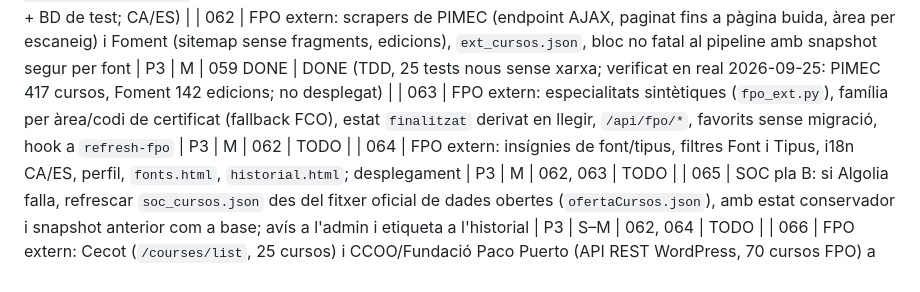
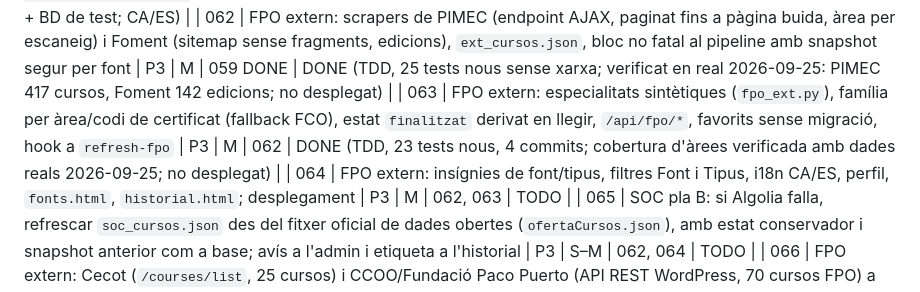
Before and after one commit to rogeraclaro/cercador-grausfp, a Markdown page: fp-cercador/plans/README.md, the part around the change. Rendered like a GitHub page.

Commit message:
docs(plans): marca el pla 063 com a DONE

```diff
--- a/fp-cercador/plans/README.md
+++ b/fp-cercador/plans/README.md
@@ -76,7 +76,7 @@ amb quins prerequisits i quins passos manuals calen al servidor.
 | 060 | FPO: tercer mode "Cursos FPO (Catalunya)" al cercador (filtres Família→Àrea→Especialitat + comarca→municipi), panell de detall, bloc a la fitxa dels C de pla antic, secció a `fonts.html` | P3 | M–L | 059 DONE | DONE (validat amb server local + snapshot SOC; 220 especialitats, dependents OK, panell amb cursos/centres/badges, deep-link `?mode=fpo&esp=`, bloc "També s'ofereix…" als C de pla antic amb ≥1 curs FPO, CA/ES; cap canvi de backend) |
 | 061 | FPO: favorits (especialitat + cursos, migracions 009/010), pestanya "Especialitats FPO" a perfil, targeta + refresc a admin | P3 | M | 059, 060 DONE | DONE (TDD backend: migracions 009/010, `/api/fpo/favorites*` amb sessió, `POST /api/admin/refresh-fpo` async + `GET /api/admin/fpo-status`; pestanya perfil + ganxo ⭐/checkbox al cercador + targeta admin; validat amb server local + BD de test; CA/ES) |
 | 062 | FPO extern: scrapers de PIMEC (endpoint AJAX, paginat fins a pàgina buida, àrea per escaneig) i Foment (sitemap sense fragments, edicions), `ext_cursos.json`, bloc no fatal al pipeline amb snapshot segur per font | P3 | M | 059 DONE | DONE (TDD, 25 tests nous sense xarxa; verificat en real 2026-09-25: PIMEC 417 cursos, Foment 142 edicions; no desplegat) |
-| 063 | FPO extern: especialitats sintètiques (`fpo_ext.py`), família per àrea/codi de certificat (fallback FCO), estat `finalitzat` derivat en llegir, `/api/fpo/*`, favorits sense migració, hook a `refresh-fpo` | P3 | M | 062 | TODO |
+| 063 | FPO extern: especialitats sintètiques (`fpo_ext.py`), família per àrea/codi de certificat (fallback FCO), estat `finalitzat` derivat en llegir, `/api/fpo/*`, favorits sense migració, hook a `refresh-fpo` | P3 | M | 062 | DONE (TDD, 23 tests nous, 4 commits; cobertura d'àrees verificada amb dades reals 2026-09-25; no desplegat) |
 | 064 | FPO extern: insígnies de font/tipus, filtres Font i Tipus, i18n CA/ES, perfil, `fonts.html`, `historial.html`; desplegament | P3 | M | 062, 063 | TODO |
 | 065 | SOC pla B: si Algolia falla, refrescar `soc_cursos.json` des del fitxer oficial de dades obertes (`ofertaCursos.json`), amb estat conservador i snapshot anterior com a base; avís a l'admin i etiqueta a l'historial | P3 | S–M | 062, 064 | TODO |
 | 066 | FPO extern: Cecot (`/courses/list`, 25 cursos) i CCOO/Fundació Paco Puerto (API REST WordPress, 70 cursos FPO) a `ext_cursos.json`; família explícita (`familiaCodi`); insígnies, i18n i `fonts.html` | P3 | M | 062, 063, 064 | TODO |
```
